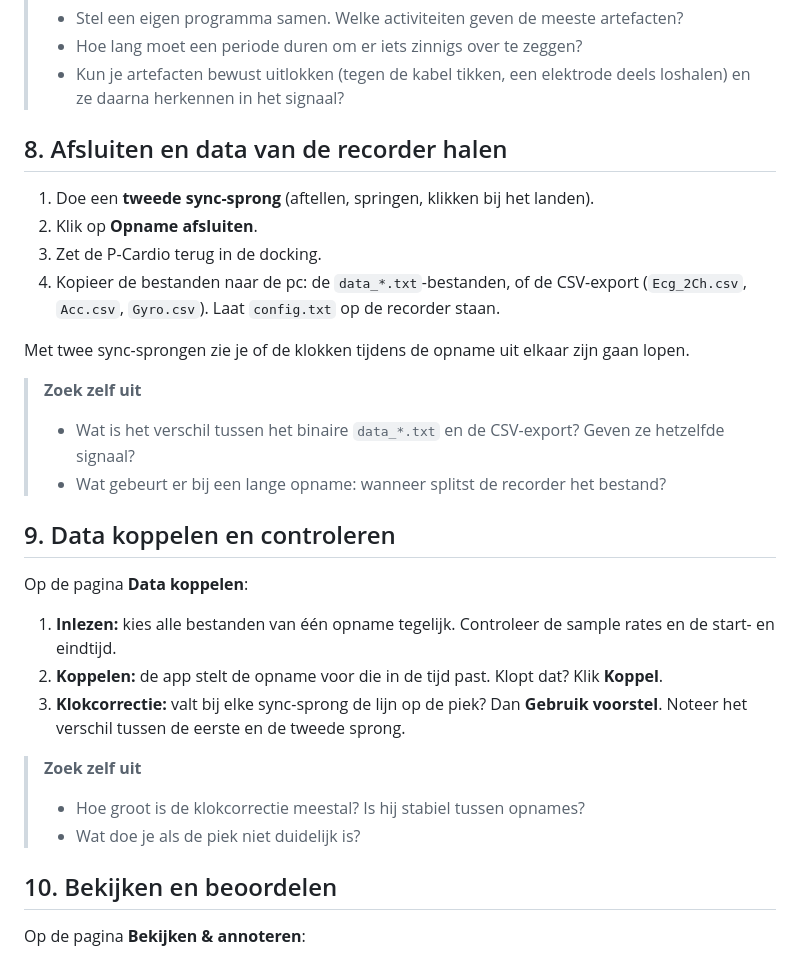
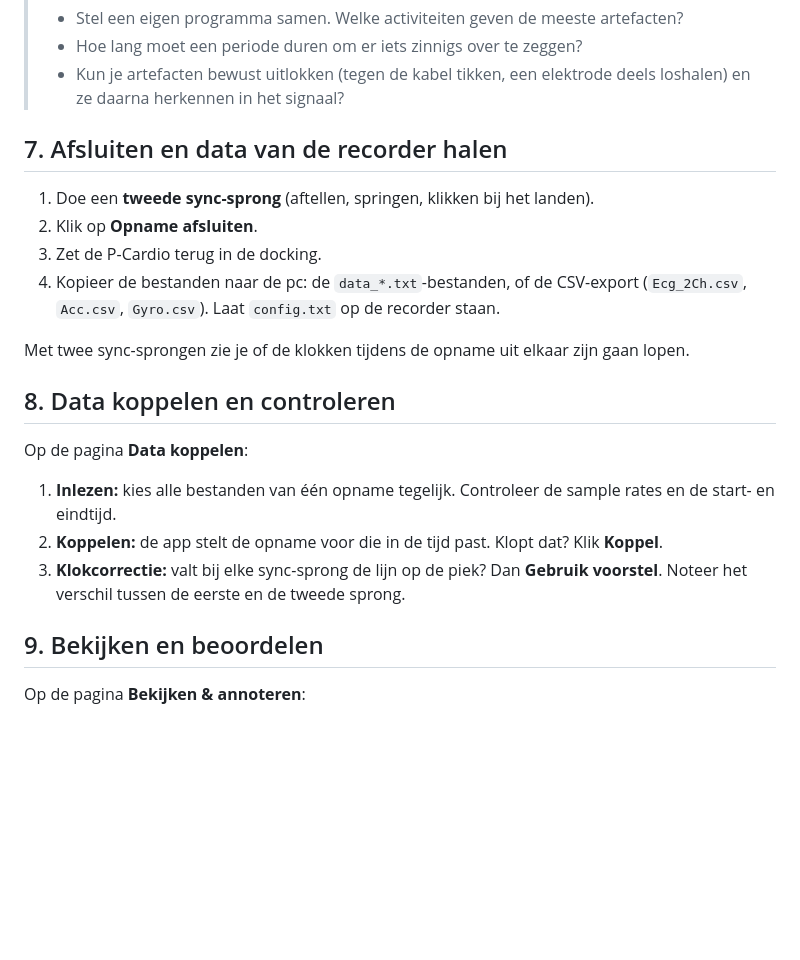
Before and after one commit to EsmeeK1/pcardio-ecg-tool, a Markdown page: docs/opnameprotocol-p-cardio.md, the part around one of its changes. GitHub-like rendering; blank space fills up the shorter version.

```diff
--- a/docs/opnameprotocol-p-cardio.md
+++ b/docs/opnameprotocol-p-cardio.md
@@ -154,7 +116,7 @@ aanvullen.
 > - Kun je artefacten bewust uitlokken (tegen de kabel tikken, een elektrode deels loshalen) en ze daarna
 >   herkennen in het signaal?
 
-## 8. Afsluiten en data van de recorder halen
+## 7. Afsluiten en data van de recorder halen
 
 1. Doe een **tweede sync-sprong** (aftellen, springen, klikken bij het landen).
 2. Klik op **Opname afsluiten**.
@@ -164,11 +126,7 @@ aanvullen.
 
 Met twee sync-sprongen zie je of de klokken tijdens de opname uit elkaar zijn gaan lopen.
 
-> **Zoek zelf uit**
-> - Wat is het verschil tussen het binaire `data_*.txt` en de CSV-export? Geven ze hetzelfde signaal?
-> - Wat gebeurt er bij een lange opname: wanneer splitst de recorder het bestand?
-
-## 9. Data koppelen en controleren
+## 8. Data koppelen en controleren
 
 Op de pagina **Data koppelen**:
 
@@ -177,11 +135,7 @@ Op de pagina **Data koppelen**:
 3. **Klokcorrectie:** valt bij elke sync-sprong de lijn op de piek? Dan **Gebruik voorstel**. Noteer het verschil
    tussen de eerste en de tweede sprong.
 
-> **Zoek zelf uit**
-> - Hoe groot is de klokcorrectie meestal? Is hij stabiel tussen opnames?
-> - Wat doe je als de piek niet duidelijk is?
-
-## 10. Bekijken en beoordelen
+## 9. Bekijken en beoordelen
 
 Op de pagina **Bekijken & annoteren**:
 
```
Also changed, not shown: other parts of docs/opnameprotocol-p-cardio.md (+9 -52 lines).
